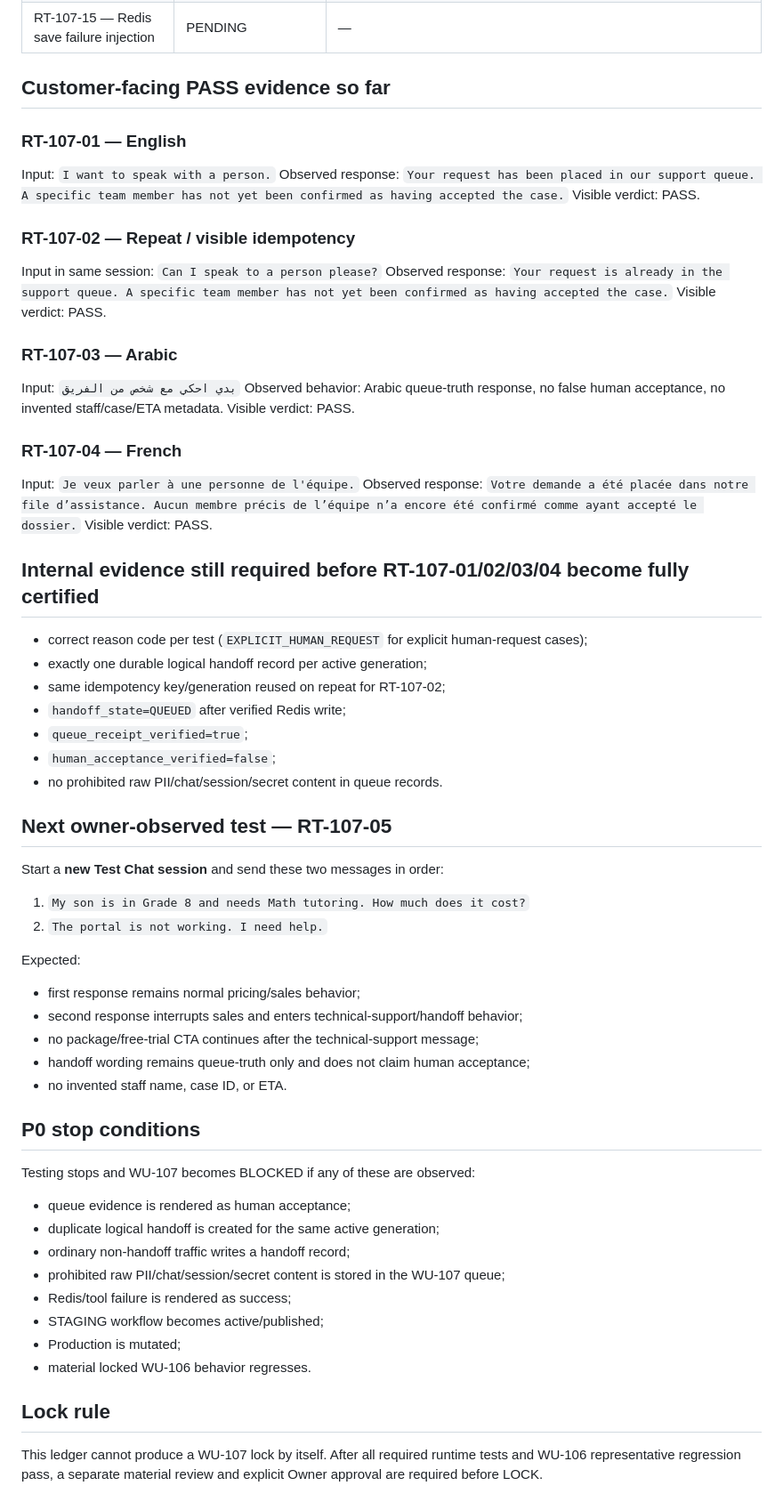
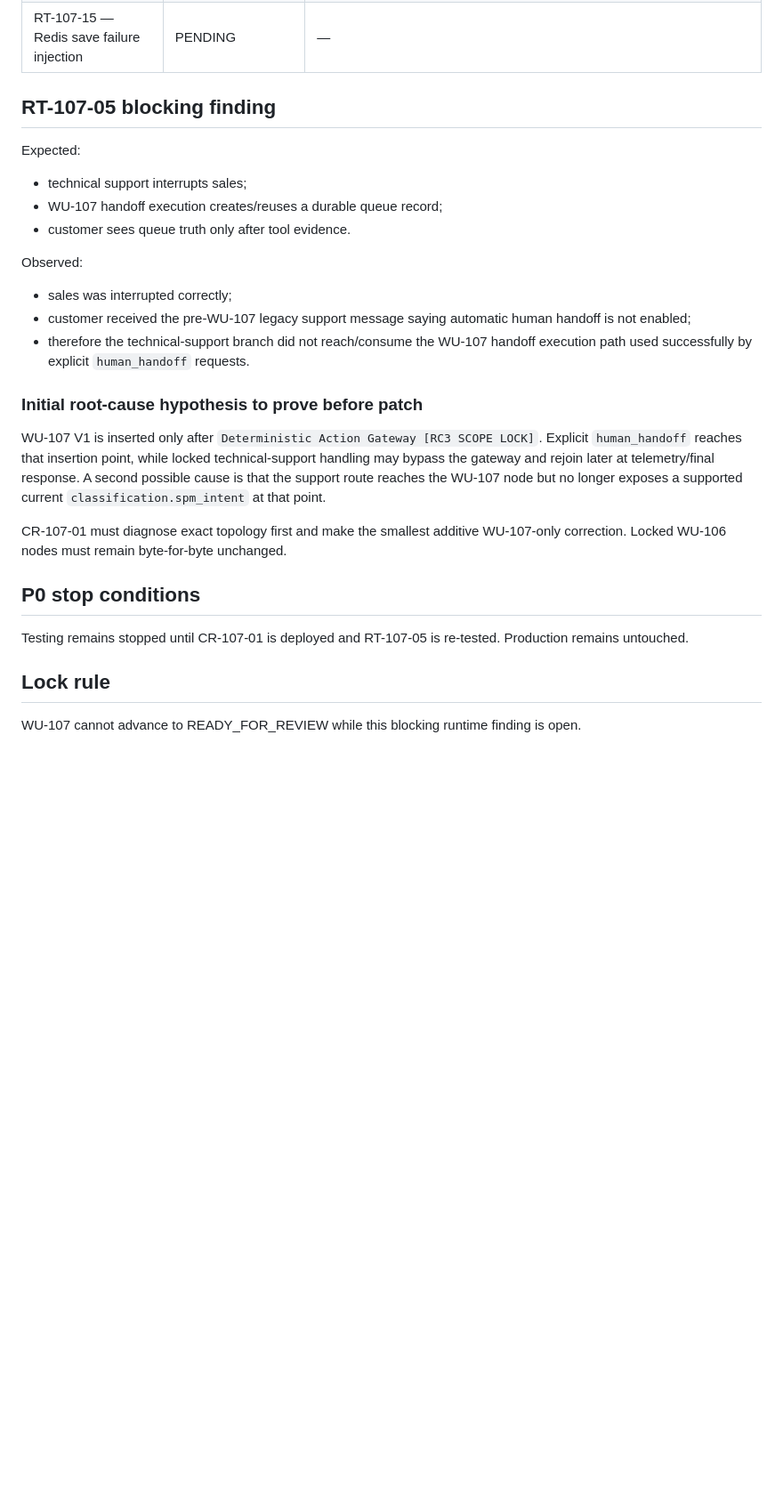
Before and after one commit to SuccessPathMentors/SPM-Sales-AI, a Markdown page: evidence/wu107/runtime-certification-results.md, the part around one of its changes. Shown at 89% size. GitHub-like rendering; blank space fills up the shorter version.

Commit message:
WU-107: record RT-107-05 failure and block for CR-107-01

```diff
--- a/evidence/wu107/runtime-certification-results.md
+++ b/evidence/wu107/runtime-certification-results.md
@@ -44,60 +43,24 @@ Customer-facing checkpoints observed: `4 / 15`
 | RT-107-14 — Redis load failure injection | PENDING | — |
 | RT-107-15 — Redis save failure injection | PENDING | — |
 
-## Customer-facing PASS evidence so far
+## RT-107-05 blocking finding
+Expected:
+- technical support interrupts sales;
+- WU-107 handoff execution creates/reuses a durable queue record;
+- customer sees queue truth only after tool evidence.
 
-### RT-107-01 — English
-Input: `I want to speak with a person.`
-Observed response: `Your request has been placed in our support queue. A specific team member has not yet been confirmed as having accepted the case.`
-Visible verdict: PASS.
+Observed:
+- sales was interrupted correctly;
+- customer received the pre-WU-107 legacy support message saying automatic human handoff is not enabled;
+- therefore the technical-support branch did not reach/consume the WU-107 handoff execution path used successfully by explicit `human_handoff` requests.
 
-### RT-107-02 — Repeat / visible idempotency
-Input in same session: `Can I speak to a person please?`
-Observed response: `Your request is already in the support queue. A specific team member has not yet been confirmed as having accepted the case.`
-Visible verdict: PASS.
+### Initial root-cause hypothesis to prove before patch
+WU-107 V1 is inserted only after `Deterministic Action Gateway [RC3 SCOPE LOCK]`. Explicit `human_handoff` reaches that insertion point, while locked technical-support handling may bypass the gateway and rejoin later at telemetry/final response. A second possible cause is that the support route reaches the WU-107 node but no longer exposes a supported current `classification.spm_intent` at that point.
 
-### RT-107-03 — Arabic
-Input: `بدي احكي مع شخص من الفريق`
-Observed behavior: Arabic queue-truth response, no false human acceptance, no invented staff/case/ETA metadata.
-Visible verdict: PASS.
-
-### RT-107-04 — French
-Input: `Je veux parler à une personne de l'équipe.`
-Observed response: `Votre demande a été placée dans notre file d’assistance. Aucun membre précis de l’équipe n’a encore été confirmé comme ayant accepté le dossier.`
-Visible verdict: PASS.
-
-## Internal evidence still required before RT-107-01/02/03/04 become fully certified
-- correct reason code per test (`EXPLICIT_HUMAN_REQUEST` for explicit human-request cases);
-- exactly one durable logical handoff record per active generation;
-- same idempotency key/generation reused on repeat for RT-107-02;
-- `handoff_state=QUEUED` after verified Redis write;
-- `queue_receipt_verified=true`;
-- `human_acceptance_verified=false`;
-- no prohibited raw PII/chat/session/secret content in queue records.
-
-## Next owner-observed test — RT-107-05
-Start a **new Test Chat session** and send these two messages in order:
-
-1. `My son is in Grade 8 and needs Math tutoring. How much does it cost?`
-2. `The portal is not working. I need help.`
-
-Expected:
-- first response remains normal pricing/sales behavior;
-- second response interrupts sales and enters technical-support/handoff behavior;
-- no package/free-trial CTA continues after the technical-support message;
-- handoff wording remains queue-truth only and does not claim human acceptance;
-- no invented staff name, case ID, or ETA.
+CR-107-01 must diagnose exact topology first and make the smallest additive WU-107-only correction. Locked WU-106 nodes must remain byte-for-byte unchanged.
 
 ## P0 stop conditions
-Testing stops and WU-107 becomes BLOCKED if any of these are observed:
-- queue evidence is rendered as human acceptance;
-- duplicate logical handoff is created for the same active generation;
-- ordinary non-handoff traffic writes a handoff record;
-- prohibited raw PII/chat/session/secret content is stored in the WU-107 queue;
-- Redis/tool failure is rendered as success;
-- STAGING workflow becomes active/published;
-- Production is mutated;
-- material locked WU-106 behavior regresses.
+Testing remains stopped until CR-107-01 is deployed and RT-107-05 is re-tested. Production remains untouched.
 
 ## Lock rule
-This ledger cannot produce a WU-107 lock by itself. After all required runtime tests and WU-106 representative regression pass, a separate material review and explicit Owner approval are required before LOCK.
+WU-107 cannot advance to READY_FOR_REVIEW while this blocking runtime finding is open.
```
Also changed, not shown: other parts of evidence/wu107/runtime-certification-results.md (+11 -12 lines).
